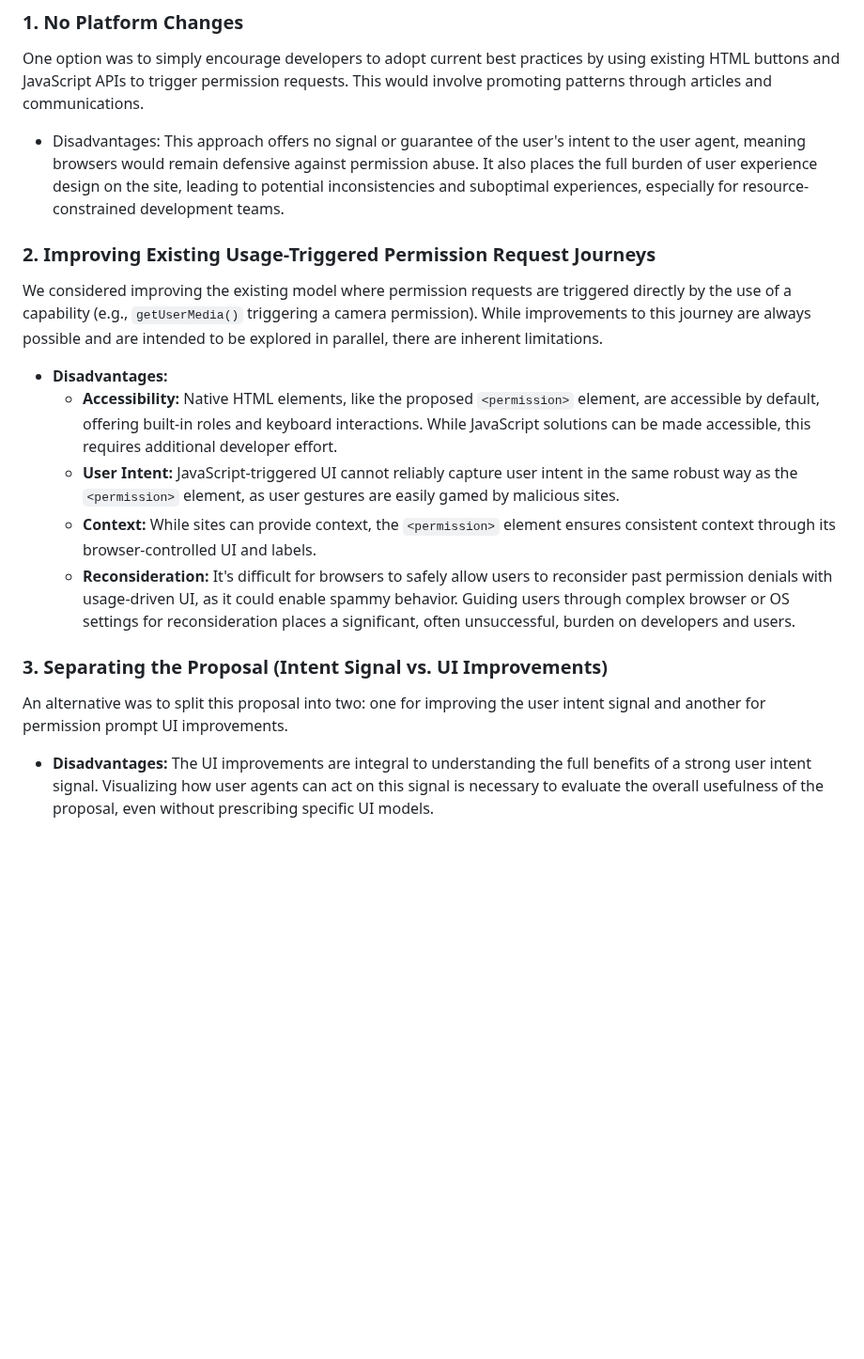
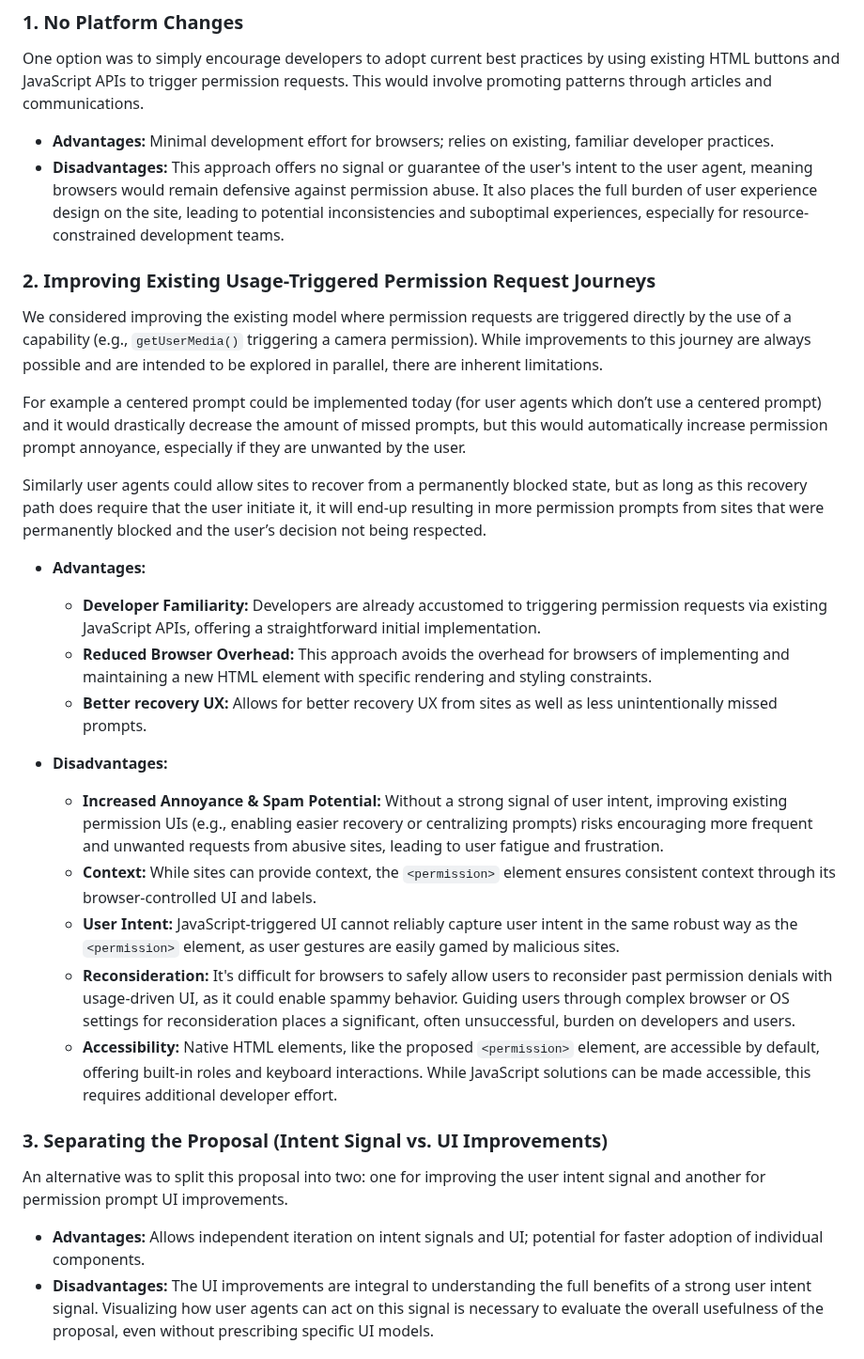
Before and after one commit to WICG/PEPC, a Markdown page: explainer.md, the part around one of its changes. Shown at 94% size. Drawn GitHub-style; blank space fills up the shorter version.

```diff
--- a/explainer.md
+++ b/explainer.md
@@ -382,18 +382,30 @@ Before proposing the `<permission>`  element, we thoroughly evaluated several al
 
 ### 1. No Platform Changes
 One option was to simply encourage developers to adopt current best practices by using existing HTML buttons and JavaScript APIs to trigger permission requests. This would involve promoting patterns through articles and communications.
-- Disadvantages: This approach offers no signal or guarantee of the user's intent to the user agent, meaning browsers would remain defensive against permission abuse. It also places the full burden of user experience design on the site, leading to potential inconsistencies and suboptimal experiences, especially for resource-constrained development teams.
+- **Advantages:** Minimal development effort for browsers; relies on existing, familiar developer practices.
+- **Disadvantages:** This approach offers no signal or guarantee of the user's intent to the user agent, meaning browsers would remain defensive against permission abuse. It also places the full burden of user experience design on the site, leading to potential inconsistencies and suboptimal experiences, especially for resource-constrained development teams.
 
 ### 2. Improving Existing Usage-Triggered Permission Request Journeys
 We considered improving the existing model where permission requests are triggered directly by the use of a capability (e.g., `getUserMedia()` triggering a camera permission). While improvements to this journey are always possible and are intended to be explored in parallel, there are inherent limitations.
+
+For example a centered prompt could be implemented today (for user agents which don’t use a centered prompt) and it would drastically decrease the amount of missed prompts, but this would automatically increase permission prompt annoyance, especially if they are unwanted by the user.
+
+Similarly user agents could allow sites to recover from a permanently blocked state, but as long as this recovery path does require that the user initiate it, it will end-up resulting in more permission prompts from sites that were permanently blocked and the user’s decision not being respected.
+- **Advantages:**
+  - **Developer Familiarity:** Developers are already accustomed to triggering permission requests via existing JavaScript APIs, offering a straightforward initial implementation.
+  - **Reduced Browser Overhead:** This approach avoids the overhead for browsers of implementing and maintaining a new HTML element with specific rendering and styling constraints.
+  - **Better recovery UX:** Allows for better recovery UX from sites as well as less unintentionally missed prompts.
+
 - **Disadvantages:**
+  - **Increased Annoyance & Spam Potential:** Without a strong signal of user intent, improving existing permission UIs (e.g., enabling easier recovery or centralizing prompts) risks encouraging more frequent and unwanted requests from abusive sites, leading to user fatigue and frustration.
+  - **Context:** While sites can provide context, the `<permission>`  element ensures consistent context through its browser-controlled UI and labels.
+  -  **User Intent:** JavaScript-triggered UI cannot reliably capture user intent in the same robust way as the `<permission>`  element, as user gestures are easily gamed by malicious sites.
+  - **Reconsideration:** It's difficult for browsers to safely allow users to reconsider past permission denials with usage-driven UI, as it could enable spammy behavior. Guiding users through complex browser or OS settings for reconsideration places a significant, often unsuccessful, burden on developers and users.
   - **Accessibility:** Native HTML elements, like the proposed `<permission>`  element, are accessible by default, offering built-in roles and keyboard interactions. While JavaScript solutions can be made accessible, this requires additional developer effort.
-  - **User Intent:** JavaScript-triggered UI cannot reliably capture user intent in the same robust way as the `<permission>`  element, as user gestures are easily gamed by malicious sites.
-  - **Context:** While sites can provide context, the `<permission>`  element ensures consistent context through its browser-controlled UI and labels.
-  - **Reconsideration:** It's difficult for browsers to safely allow users to reconsider past permission denials with usage-driven UI, as it could enable spammy behavior. Guiding users through complex browser or OS settings for reconsideration places a significant, often unsuccessful, burden on developers and users.
 
 ### 3. Separating the Proposal (Intent Signal vs. UI Improvements)
 An alternative was to split this proposal into two: one for improving the user intent signal and another for permission prompt UI improvements.
+- **Advantages:** Allows independent iteration on intent signals and UI; potential for faster adoption of individual components.
 - **Disadvantages:** The UI improvements are integral to understanding the full benefits of a strong user intent signal. Visualizing how user agents can act on this signal is necessary to evaluate the overall usefulness of the proposal, even without prescribing specific UI models.
 
 ### 4. Extending an Existing HTML Element
```
Also changed, not shown: other parts of explainer.md (+25 -7 lines).
